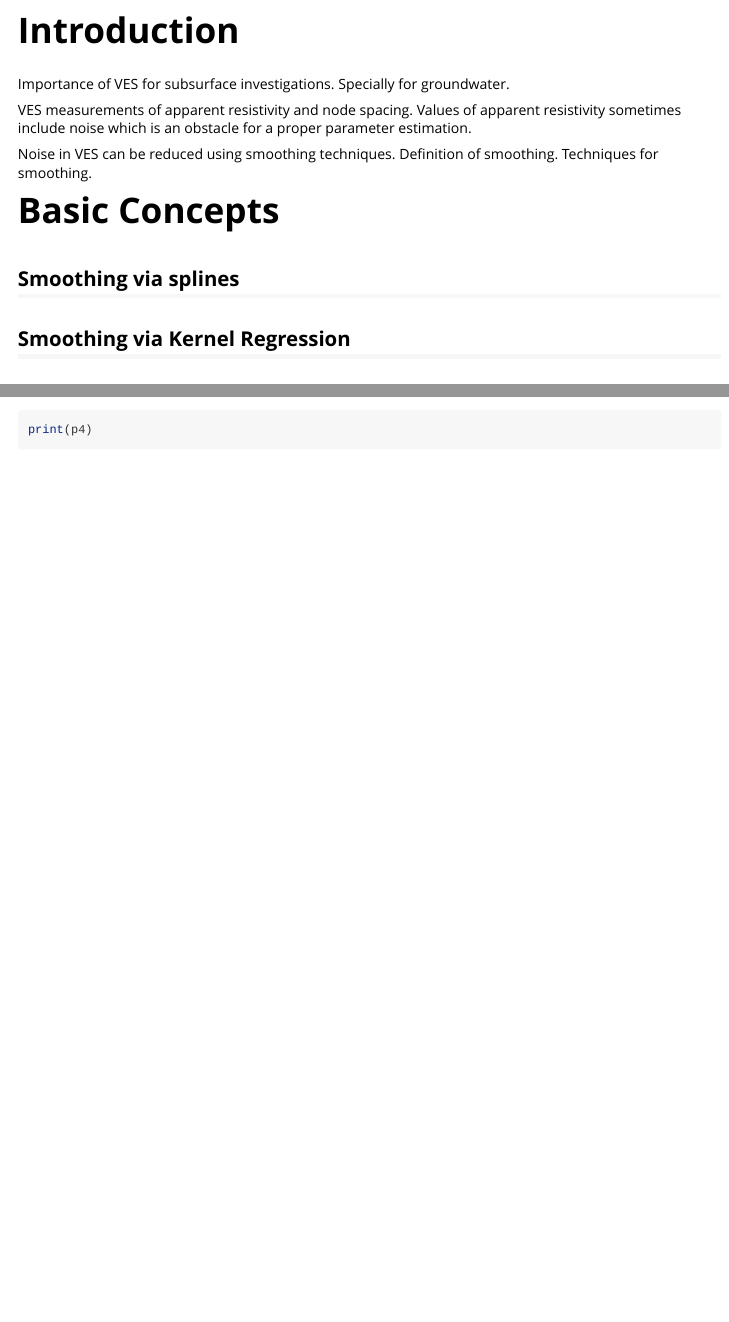
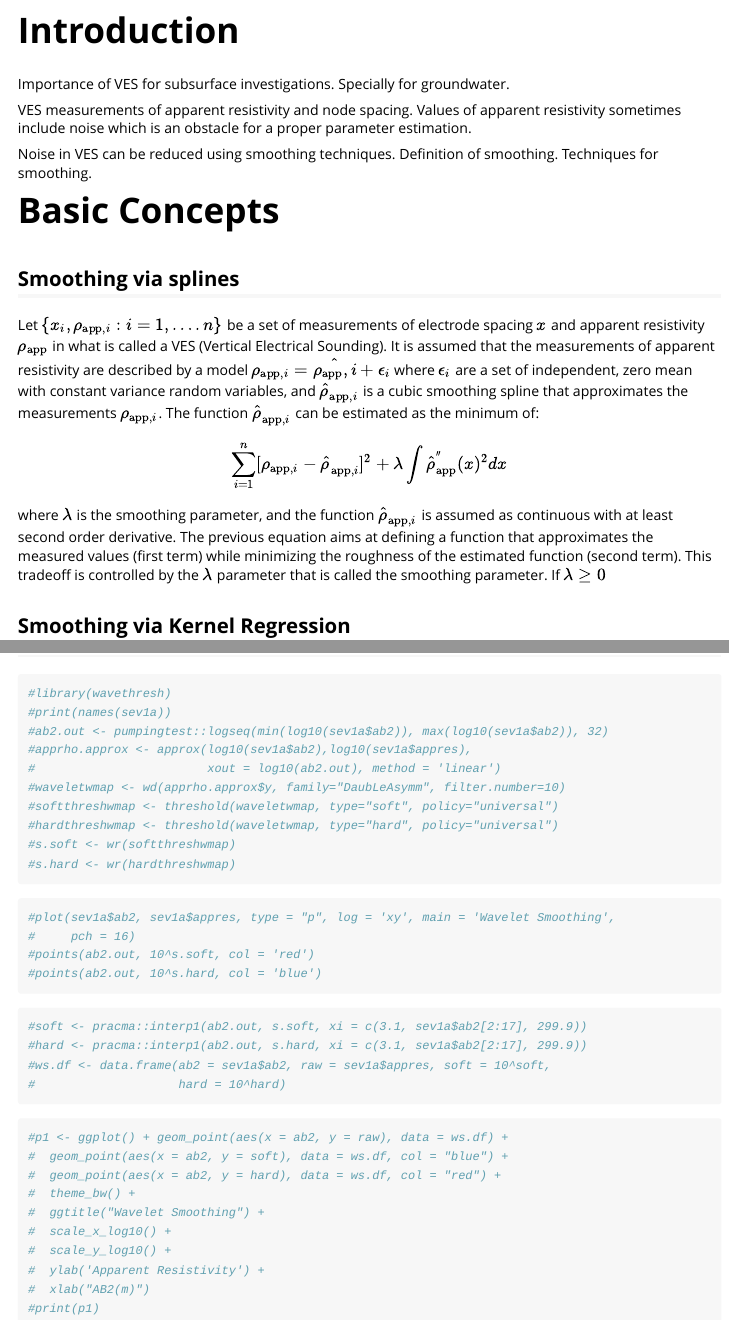
Before and after one commit to khaors/rves, an R Markdown document (vignettes/rves-smoothing.Rmd): the page in a window 1100 px wide, from 150 px down, and a second part further down, joined at a grey line. Rendered offline with R 4.5, knitr and Pandoc, with nearby package versions; some code elsewhere in the file could not run offline.

````diff
--- a/R/smoothing_utilities.R
+++ b/R/smoothing_utilities.R
@@ -50,8 +54,18 @@
   else if(method == "kernel.regression"){
     lab2 <- log10(ab2)
     lapprho <- log10(appres)
-    #bw <- regCVBwSelC(lab2, lapprho, deg = 1, EpaK)
-    #print(bw)
     tmp <- locCuadSmootherC(lab2, lapprho, lab2, bw = bw, EpaK)
     res <- list(ab2 = 10^tmp$x, apprho = 10^tmp$beta0)
   }
+  else if(method == "wavelet"){
+    ab2.out <- logseq(min(log10(ab2)), max(log10(ab2)), 32)
+    apprho.approx <- approx(log10(ab2),log10(appres),
+                            xout = log10(ab2.out), method = 'linear')
+    waveletwmap <- wd(apprho.approx$y, family="DaubLeAsymm", filter.number=10)
+    softthreshwmap <- threshold(waveletwmap, type="soft", policy="universal")
+    hardthreshwmap <- threshold(waveletwmap, type="hard", policy="universal")
+    s.soft <- wr(softthreshwmap)
+    s.hard <- wr(hardthreshwmap)
+    xout <- c(1.01*ab2[1],ab2[2:(ndat-1)],0.99*ab2[ndat])
+    soft <- interp1(ab2.out, s.soft, xi = xout)
+    hard <- interp1(ab2.out, s.hard, xi = xout)
--- a/vignettes/rves-smoothing.Rmd
+++ b/vignettes/rves-smoothing.Rmd
@@ -31,6 +31,13 @@
 
 ## Smoothing via splines
 
+Let $\{x_{i},\rho_{\text{app},i}:i=1,\ldots.n\}$ be a set of measurements of electrode spacing $x$ and apparent resistivity $\rho_{\text{app}}$ in what is called a VES (Vertical Electrical Sounding). It is assumed that the measurements of apparent resistivity are described by a model $\rho_{\text{app},i}=\hat{\rho_{\text{app}},i} + \epsilon_{i}$ where $\epsilon_{i}$ are a set of independent, zero mean with constant variance random variables, and $\hat{\rho}_{\text{app},i}$ is a cubic smoothing spline that approximates the measurements  $\rho_{\text{app},i}$. The function $\hat{\rho}_{\text{app},i}$ can be estimated as the minimum of:
+$$
+\sum\limits_{i=1}^{n}[\rho_{\text{app},i}-\hat{\rho}_{\text{app},i}]^{2} + \lambda \int \hat{\rho}_{\text{app}}^{''}(x)^{2}dx
+$$
+where $\lambda$ is the smoothing parameter, and the function $\hat{\rho}_{\text{app},i}$ is assumed as continuous with at least second order derivative. The previous equation aims at defining a function that approximates the measured values (first term) while minimizing the roughness of the estimated function (second term). This tradeoff is controlled by the $\lambda$ parameter that is called the smoothing parameter. If $\lambda \ge 0$
+
+
 ## Smoothing via Kernel Regression
 
 ## Smoothing via Wavelets
@@ -166,0 +180,38 @@
+#library(wavethresh)
+#print(names(sev1a))
+#ab2.out <- pumpingtest::logseq(min(log10(sev1a$ab2)), max(log10(sev1a$ab2)), 32)
+#apprho.approx <- approx(log10(sev1a$ab2),log10(sev1a$appres),
+#                        xout = log10(ab2.out), method = 'linear')
+#waveletwmap <- wd(apprho.approx$y, family="DaubLeAsymm", filter.number=10)
+#softthreshwmap <- threshold(waveletwmap, type="soft", policy="universal")
+#hardthreshwmap <- threshold(waveletwmap, type="hard", policy="universal")
+#s.soft <- wr(softthreshwmap)
+#s.hard <- wr(hardthreshwmap)
+```
+
+```{r wave1,fig.height=4,fig.width=6,fig.align='center'}
+#plot(sev1a$ab2, sev1a$appres, type = "p", log = 'xy', main = 'Wavelet Smoothing',
+#     pch = 16)
+#points(ab2.out, 10^s.soft, col = 'red')
+#points(ab2.out, 10^s.hard, col = 'blue')
+```
+
+```{r wave2,echo=TRUE}
+#soft <- pracma::interp1(ab2.out, s.soft, xi = c(3.1, sev1a$ab2[2:17], 299.9))
+#hard <- pracma::interp1(ab2.out, s.hard, xi = c(3.1, sev1a$ab2[2:17], 299.9))
+#ws.df <- data.frame(ab2 = sev1a$ab2, raw = sev1a$appres, soft = 10^soft,
+#                    hard = 10^hard)
+```
+
+```{r wave3,fig.height=4,fig.width=6,fig.align='center'}
+#p1 <- ggplot() + geom_point(aes(x = ab2, y = raw), data = ws.df) +
+#  geom_point(aes(x = ab2, y = soft), data = ws.df, col = "blue") +
+#  geom_point(aes(x = ab2, y = hard), data = ws.df, col = "red") +
+#  theme_bw() +
+#  ggtitle("Wavelet Smoothing") +
+#  scale_x_log10() +
+#  scale_y_log10() +
+#  ylab('Apparent Resistivity') +
+#  xlab("AB2(m)")
+#print(p1)
+```
````
Also changed, not shown: R/smoothing_utilities.R (25 more changed lines), vignettes/rves-smoothing.Rmd (12 more changed lines), 5 other files.
